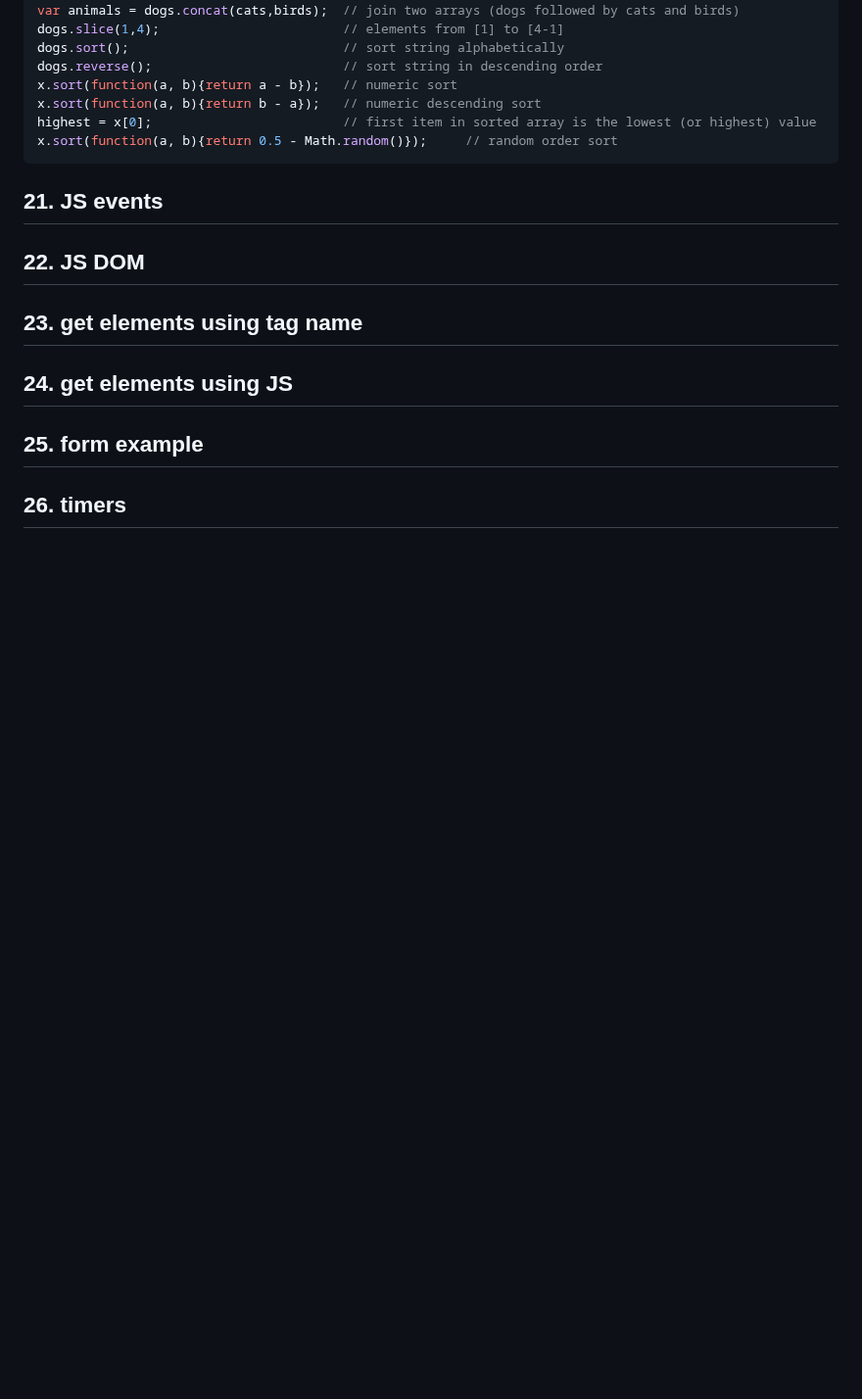
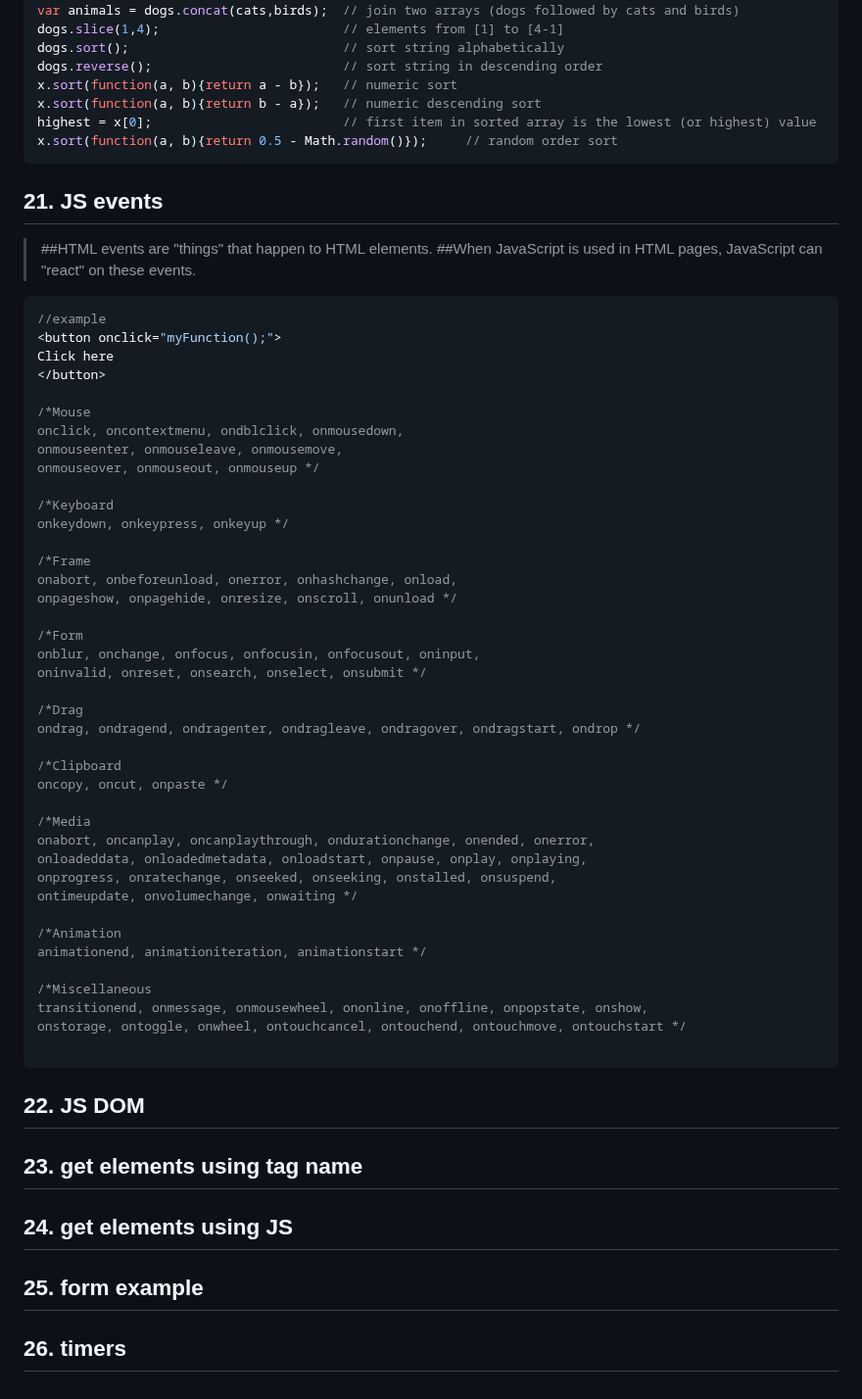
Before and after one commit to dud9/Product-Manager-System, a Markdown page: JavascriptCheatSheet/readme.md, the part around the change. Shown at 98% size. Rendered like a GitHub page; blank space fills up the shorter version.

````diff
--- a/JavascriptCheatSheet/readme.md
+++ b/JavascriptCheatSheet/readme.md
@@ -444,7 +444,50 @@ highest = x[0];                         // first item in sorted array is the low
 x.sort(function(a, b){return 0.5 - Math.random()});     // random order sort
 ```
 ## 21.	JS events
+>##HTML events are "things" that happen to HTML elements.
+>##When JavaScript is used in HTML pages, JavaScript can "react" on these events.
+```javascript
+//example
+<button onclick="myFunction();">
+Click here
+</button>
 
+/*Mouse
+onclick, oncontextmenu, ondblclick, onmousedown,
+onmouseenter, onmouseleave, onmousemove,
+onmouseover, onmouseout, onmouseup */
+
+/*Keyboard
+onkeydown, onkeypress, onkeyup */
+
+/*Frame
+onabort, onbeforeunload, onerror, onhashchange, onload,
+onpageshow, onpagehide, onresize, onscroll, onunload */
+
+/*Form
+onblur, onchange, onfocus, onfocusin, onfocusout, oninput,
+oninvalid, onreset, onsearch, onselect, onsubmit */
+
+/*Drag
+ondrag, ondragend, ondragenter, ondragleave, ondragover, ondragstart, ondrop */
+
+/*Clipboard
+oncopy, oncut, onpaste */
+
+/*Media
+onabort, oncanplay, oncanplaythrough, ondurationchange, onended, onerror,
+onloadeddata, onloadedmetadata, onloadstart, onpause, onplay, onplaying,
+onprogress, onratechange, onseeked, onseeking, onstalled, onsuspend,
+ontimeupdate, onvolumechange, onwaiting */
+
+/*Animation
+animationend, animationiteration, animationstart */
+
+/*Miscellaneous
+transitionend, onmessage, onmousewheel, ononline, onoffline, onpopstate, onshow,
+onstorage, ontoggle, onwheel, ontouchcancel, ontouchend, ontouchmove, ontouchstart */
+
+```
 ## 22.	JS DOM
 ## 23.	get elements using tag name
 ## 24.	get elements using JS
````
